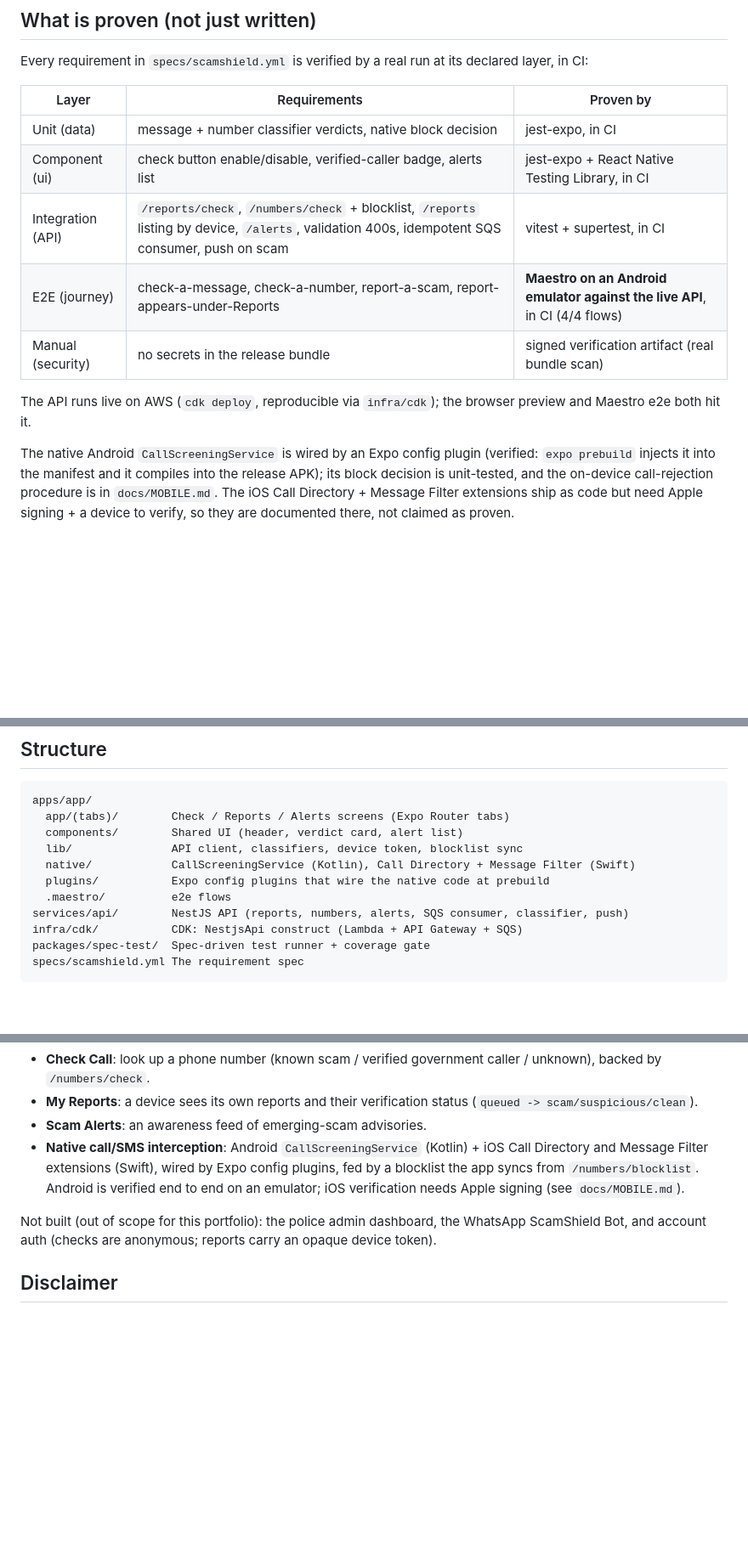
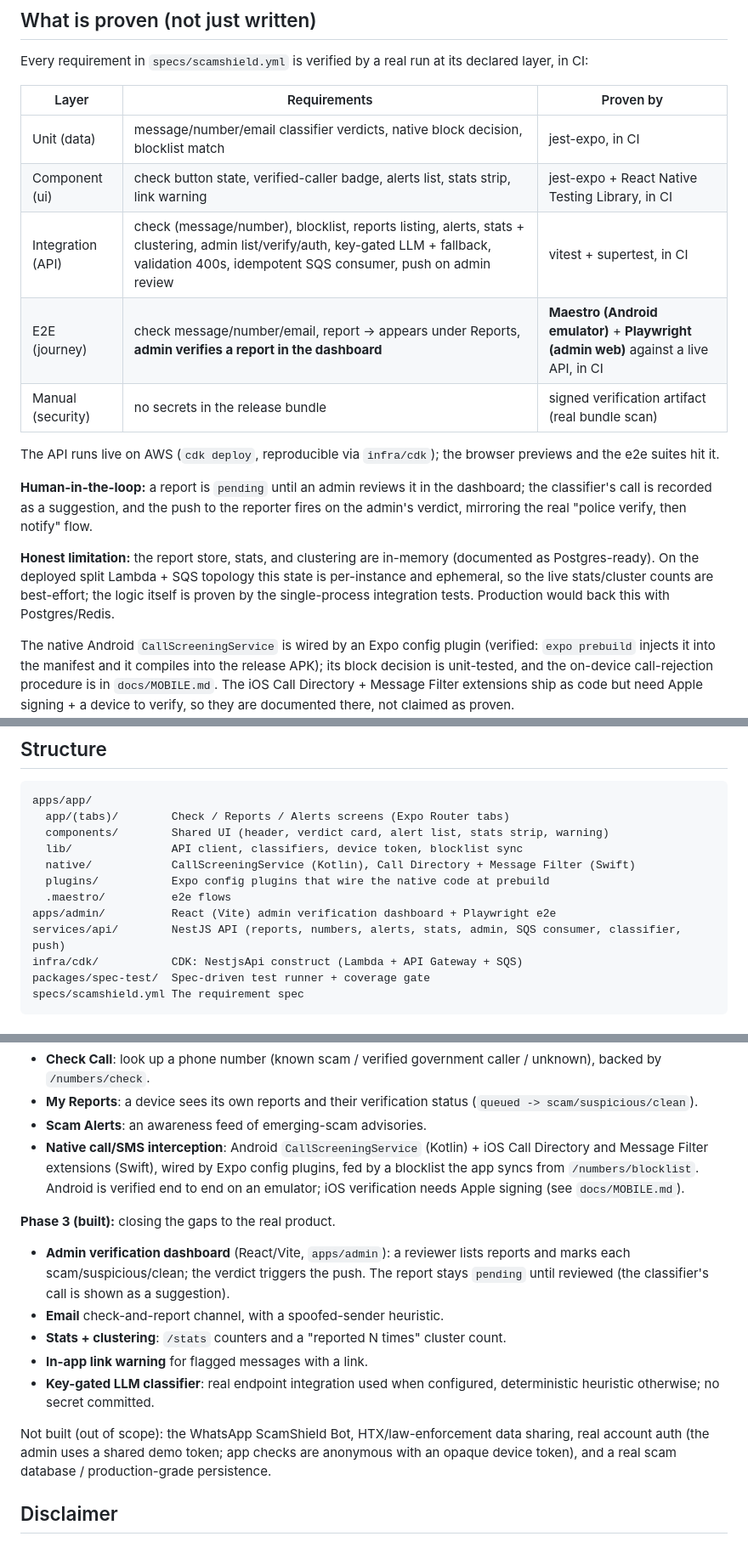
Before and after one commit to elleskay/scamshield, a Markdown page: README.md, 3 parts joined by grey strips. Shown at 85% size. Rendered like a GitHub page; blank space fills up the shorter version.

Commit message:
docs: README for Phase 3 (admin dashboard, email, stats, warning, LLM)
- Describe the human-in-the-loop verification flow and the admin dashboard
  (apps/admin, deployed at /scamshield/admin/).
- Add the Email channel, stats + "reported N times" clustering, link warning,
  and the key-gated LLM classifier.
- Update the proven-gate table (admin Playwright e2e, email, stats, classifier)
  and add the honest in-memory/serverless persistence limitation.

````diff
--- a/README.md
+++ b/README.md
@@ -37,13 +40,17 @@ Every requirement in `specs/scamshield.yml` is verified by a real run at its dec
 
 | Layer | Requirements | Proven by |
 |---|---|---|
-| Unit (data) | message + number classifier verdicts, native block decision | jest-expo, in CI |
-| Component (ui) | check button enable/disable, verified-caller badge, alerts list | jest-expo + React Native Testing Library, in CI |
-| Integration (API) | `/reports/check`, `/numbers/check` + blocklist, `/reports` listing by device, `/alerts`, validation 400s, idempotent SQS consumer, push on scam | vitest + supertest, in CI |
-| E2E (journey) | check-a-message, check-a-number, report-a-scam, report-appears-under-Reports | **Maestro on an Android emulator against the live API**, in CI (4/4 flows) |
+| Unit (data) | message/number/email classifier verdicts, native block decision, blocklist match | jest-expo, in CI |
+| Component (ui) | check button state, verified-caller badge, alerts list, stats strip, link warning | jest-expo + React Native Testing Library, in CI |
+| Integration (API) | check (message/number), blocklist, reports listing, alerts, stats + clustering, admin list/verify/auth, key-gated LLM + fallback, validation 400s, idempotent SQS consumer, push on admin review | vitest + supertest, in CI |
+| E2E (journey) | check message/number/email, report → appears under Reports, **admin verifies a report in the dashboard** | **Maestro (Android emulator)** + **Playwright (admin web)** against a live API, in CI |
 | Manual (security) | no secrets in the release bundle | signed verification artifact (real bundle scan) |
 
-The API runs live on AWS (`cdk deploy`, reproducible via `infra/cdk`); the browser preview and Maestro e2e both hit it.
+The API runs live on AWS (`cdk deploy`, reproducible via `infra/cdk`); the browser previews and the e2e suites hit it.
+
+**Human-in-the-loop:** a report is `pending` until an admin reviews it in the dashboard; the classifier's call is recorded as a suggestion, and the push to the reporter fires on the admin's verdict, mirroring the real "police verify, then notify" flow.
+
+**Honest limitation:** the report store, stats, and clustering are in-memory (documented as Postgres-ready). On the deployed split Lambda + SQS topology this state is per-instance and ephemeral, so the live stats/cluster counts are best-effort; the logic itself is proven by the single-process integration tests. Production would back this with Postgres/Redis.
 
 The native Android `CallScreeningService` is wired by an Expo config plugin (verified: `expo prebuild` injects it into the manifest and it compiles into the release APK); its block decision is unit-tested, and the on-device call-rejection procedure is in `docs/MOBILE.md`. The iOS Call Directory + Message Filter extensions ship as code but need Apple signing + a device to verify, so they are documented there, not claimed as proven.
 
@@ -71,12 +78,13 @@ cd infra/cdk/_template && npm install && npx cdk deploy
 ```
 apps/app/
   app/(tabs)/        Check / Reports / Alerts screens (Expo Router tabs)
-  components/        Shared UI (header, verdict card, alert list)
+  components/        Shared UI (header, verdict card, alert list, stats strip, warning)
   lib/               API client, classifiers, device token, blocklist sync
   native/            CallScreeningService (Kotlin), Call Directory + Message Filter (Swift)
   plugins/           Expo config plugins that wire the native code at prebuild
   .maestro/          e2e flows
-services/api/        NestJS API (reports, numbers, alerts, SQS consumer, classifier, push)
+apps/admin/          React (Vite) admin verification dashboard + Playwright e2e
+services/api/        NestJS API (reports, numbers, alerts, stats, admin, SQS consumer, classifier, push)
 infra/cdk/           CDK: NestjsApi construct (Lambda + API Gateway + SQS)
 packages/spec-test/  Spec-driven test runner + coverage gate
 specs/scamshield.yml The requirement spec
@@ -92,7 +100,14 @@ specs/scamshield.yml The requirement spec
 - **Scam Alerts**: an awareness feed of emerging-scam advisories.
 - **Native call/SMS interception**: Android `CallScreeningService` (Kotlin) + iOS Call Directory and Message Filter extensions (Swift), wired by Expo config plugins, fed by a blocklist the app syncs from `/numbers/blocklist`. Android is verified end to end on an emulator; iOS verification needs Apple signing (see `docs/MOBILE.md`).
 
-Not built (out of scope for this portfolio): the police admin dashboard, the WhatsApp ScamShield Bot, and account auth (checks are anonymous; reports carry an opaque device token).
+**Phase 3 (built):** closing the gaps to the real product.
+- **Admin verification dashboard** (React/Vite, `apps/admin`): a reviewer lists reports and marks each scam/suspicious/clean; the verdict triggers the push. The report stays `pending` until reviewed (the classifier's call is shown as a suggestion).
+- **Email** check-and-report channel, with a spoofed-sender heuristic.
+- **Stats + clustering**: `/stats` counters and a "reported N times" cluster count.
+- **In-app link warning** for flagged messages with a link.
+- **Key-gated LLM classifier**: real endpoint integration used when configured, deterministic heuristic otherwise; no secret committed.
+
+Not built (out of scope): the WhatsApp ScamShield Bot, HTX/law-enforcement data sharing, real account auth (the admin uses a shared demo token; app checks are anonymous with an opaque device token), and a real scam database / production-grade persistence.
 
 ## Disclaimer
 
````
Also changed, not shown: other parts of README.md (+6 -3 lines).
